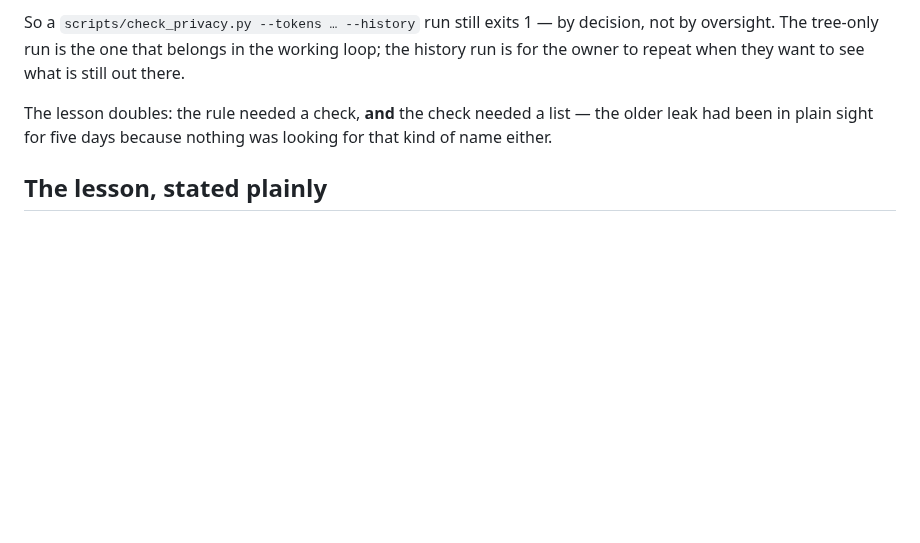
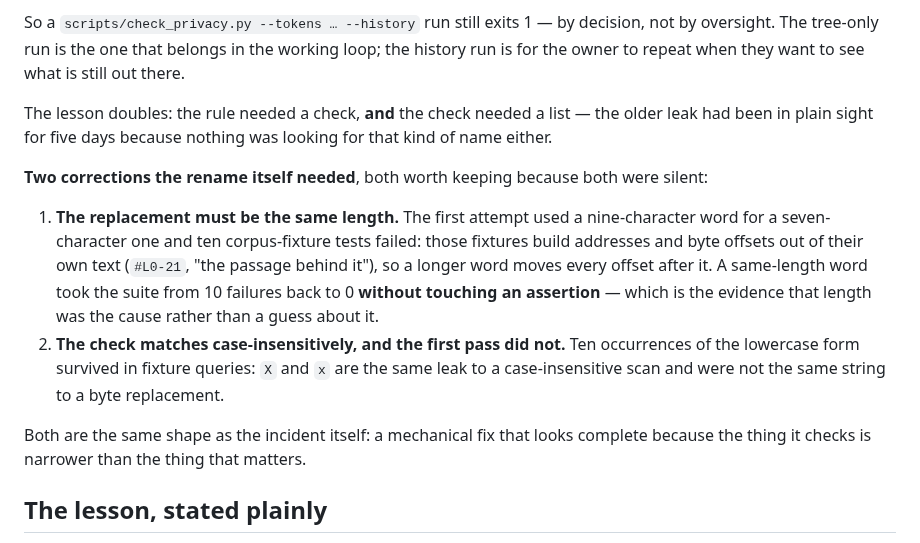
Before and after one commit to mizahnyx/rlm_for_local, a Markdown page: docs/20260919-2330-a-question-id-reached-the-public-repository.md, the part around the change. Rendered like a GitHub page; blank space fills up the shorter version.

```diff
--- a/docs/20260919-2330-a-question-id-reached-the-public-repository.md
+++ b/docs/20260919-2330-a-question-id-reached-the-public-repository.md
@@ -99,6 +99,21 @@ The lesson doubles: the rule needed a check, **and** the check needed a list —
 leak had been in plain sight for five days because nothing was looking for that kind of
 name either.
 
+**Two corrections the rename itself needed**, both worth keeping because both were silent:
+
+1. **The replacement must be the same length.** The first attempt used a nine-character word
+   for a seven-character one and ten corpus-fixture tests failed: those fixtures build
+   addresses and byte offsets out of their own text (`#L0-21`, "the passage behind it"), so a
+   longer word moves every offset after it. A same-length word took the suite from 10 failures
+   back to 0 **without touching an assertion** — which is the evidence that length was the
+   cause rather than a guess about it.
+2. **The check matches case-insensitively, and the first pass did not.** Ten occurrences of the
+   lowercase form survived in fixture queries: `X` and `x` are the same leak to a
+   case-insensitive scan and were not the same string to a byte replacement.
+
+Both are the same shape as the incident itself: a mechanical fix that looks complete because
+the thing it checks is narrower than the thing that matters.
+
 ## The lesson, stated plainly
 
 
```
Also changed, not shown: docs/20260919-2215-the-second-question-set.md (+36 -0 lines).
